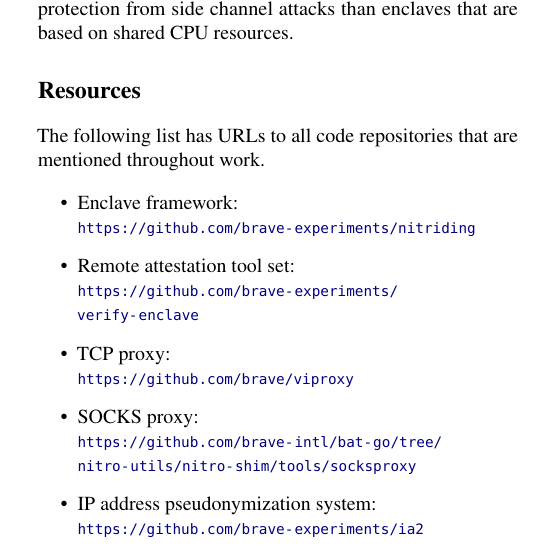
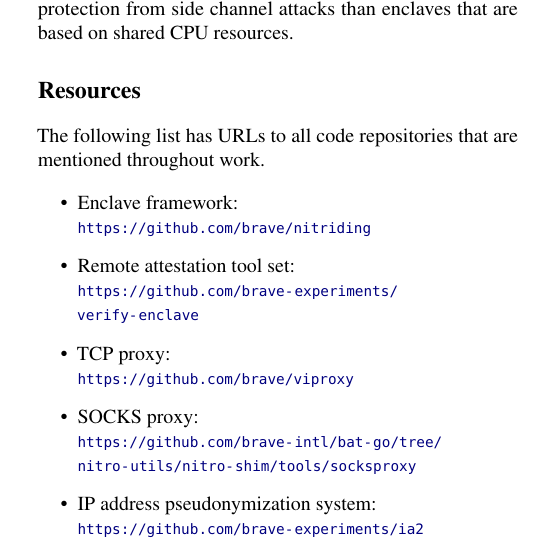
Before and after one commit to brave-experiments/networked-enclave-framework, a LaTeX paper (paper.tex, which reads sections/97-resources.tex): part of one column of page 13 of 15, cut so that both start at the same text. Compiled offline with pdfLaTeX; a LaTeX package or settings file that is missing is left out.

Commit message:
s/brave-experiments/brave/

```diff
--- a/sections/97-resources.tex
+++ b/sections/97-resources.tex
@@ -5,7 +5,7 @@
 
 \begin{itemize}
   \item Enclave framework:\\
-    {\small \url{https://github.com/brave-experiments/nitriding}}
+    {\small \url{https://github.com/brave/nitriding}}
 
   \item Remote attestation tool set:\\
     {\small \url{https://github.com/brave-experiments/verify-enclave}}
```
